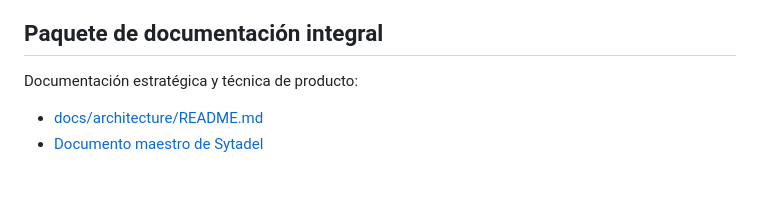
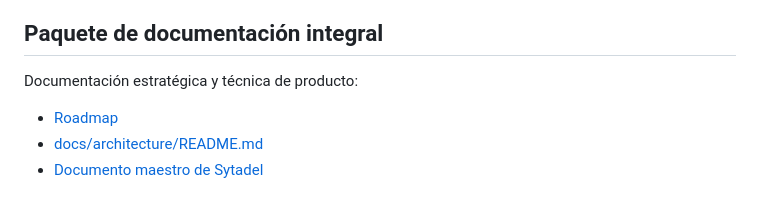
Before and after one commit to ElwinErnst/sytadel-suite, a Markdown page: README.md, the part around the change. GitHub-like rendering.

```diff
--- a/README.md
+++ b/README.md
@@ -122,5 +122,6 @@ node scripts/validate-metering.js   # sanity de la pipeline de billing
 ## Paquete de documentación integral
 
 Documentación estratégica y técnica de producto:
+- [Roadmap](./docs/ROADMAP.md)
 - [docs/architecture/README.md](./docs/architecture/README.md)
 - [Documento maestro de Sytadel](./docs/architecture/sytadel-master-es.md)
```
Also changed, not shown: docs/ROADMAP.md (added, +135 -0 lines).
